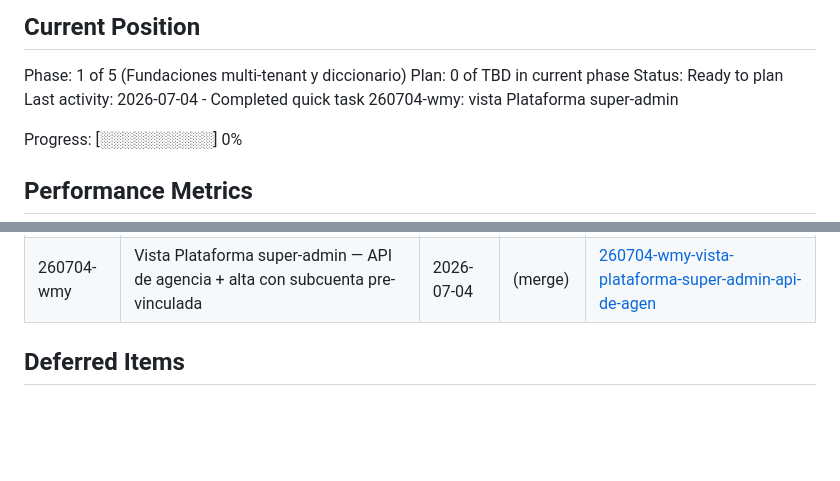
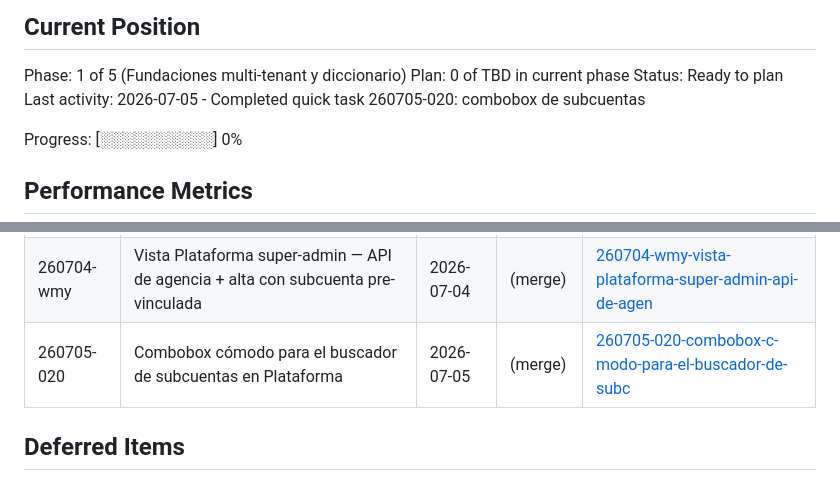
Before and after one commit to mazeos/maze-sales-tracker, a Markdown page: .planning/STATE.md, 2 parts joined by grey strips. GitHub-like rendering; blank space fills up the shorter version.

Commit message:
docs(quick-260705-020): combobox de subcuentas en Plataforma
Co-Authored-By: Claude Fable 5 <noreply@anthropic.com>

```diff
--- a/.planning/STATE.md
+++ b/.planning/STATE.md
@@ -12,7 +12,7 @@ See: .planning/PROJECT.md (updated 2026-06-30)
 Phase: 1 of 5 (Fundaciones multi-tenant y diccionario)
 Plan: 0 of TBD in current phase
 Status: Ready to plan
-Last activity: 2026-07-04 - Completed quick task 260704-wmy: vista Plataforma super-admin
+Last activity: 2026-07-05 - Completed quick task 260705-020: combobox de subcuentas
 
 Progress: [░░░░░░░░░░] 0%
 
@@ -71,6 +71,7 @@ None yet.
 | 260704-uud | Fase 2.3 carcasa GHL — calendario de llamadas por org (closers sincronizados) | 2026-07-04 | (merge) | [260704-uud-fase-2-3-carcasa-ghl-calendario-de-llama](./quick/260704-uud-fase-2-3-carcasa-ghl-calendario-de-llama/) |
 | 260704-vqc | Panel super-admin de Organizaciones (alta de tenants) | 2026-07-04 | (merge) | [260704-vqc-panel-super-admin-de-organizaciones-alta](./quick/260704-vqc-panel-super-admin-de-organizaciones-alta/) |
 | 260704-wmy | Vista Plataforma super-admin — API de agencia + alta con subcuenta pre-vinculada | 2026-07-04 | (merge) | [260704-wmy-vista-plataforma-super-admin-api-de-agen](./quick/260704-wmy-vista-plataforma-super-admin-api-de-agen/) |
+| 260705-020 | Combobox cómodo para el buscador de subcuentas en Plataforma | 2026-07-05 | (merge) | [260705-020-combobox-c-modo-para-el-buscador-de-subc](./quick/260705-020-combobox-c-modo-para-el-buscador-de-subc/) |
 
 ## Deferred Items
 
```
Also changed, not shown: 1 other file.
